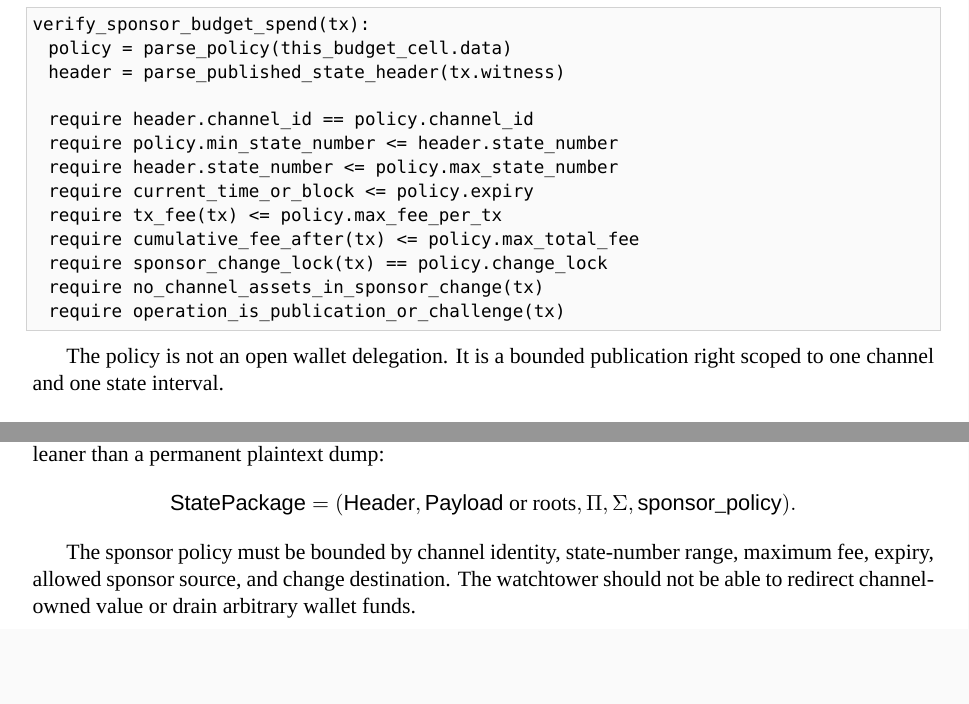
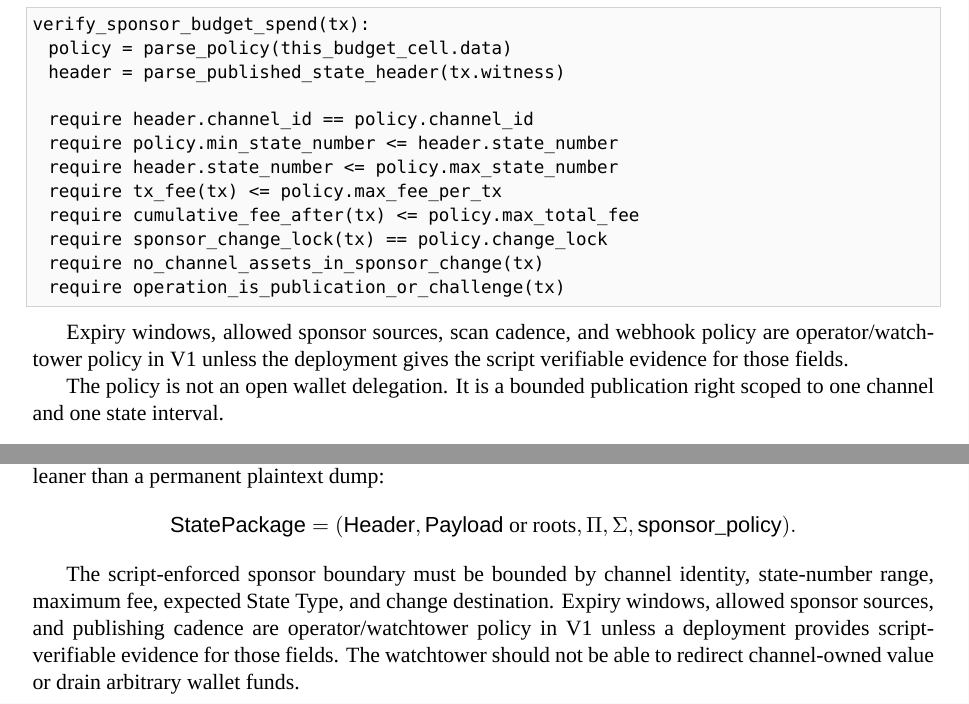
Before and after one commit to a19q3/Research, a LaTeX paper (morph_channel/paper.tex): two parts of pages 11 and 18 of 22, joined at a grey line, cut so that both start at the same text, the shorter picture padded with empty space. Compiled offline with XeLaTeX; a missing font is replaced by an installed copy or a similar font.

Commit message:
docs: separate sponsor script and operator policy

```diff
--- a/morph_channel/paper.tex
+++ b/morph_channel/paper.tex
@@ -471,13 +471,16 @@ verify_sponsor_budget_spend(tx):
   require header.channel_id == policy.channel_id
   require policy.min_state_number <= header.state_number
   require header.state_number <= policy.max_state_number
-  require current_time_or_block <= policy.expiry
   require tx_fee(tx) <= policy.max_fee_per_tx
   require cumulative_fee_after(tx) <= policy.max_total_fee
   require sponsor_change_lock(tx) == policy.change_lock
   require no_channel_assets_in_sponsor_change(tx)
   require operation_is_publication_or_challenge(tx)
 \end{lstlisting}
+
+Expiry windows, allowed sponsor sources, scan cadence, and webhook policy are
+operator/watchtower policy in V1 unless the deployment gives the script
+verifiable evidence for those fields.
 
 The policy is not an open wallet delegation. It is a bounded publication right scoped to one channel and one state interval.
 
@@ -958,7 +961,7 @@ A watchtower is a liveness delegate, not a custodian. It stores the latest state
 (\Header,\Payload\ \mathrm{or}\ \mathrm{roots},\Pi,\Sigma,\mathsf{sponsor\_policy}).
 \]
 
-The sponsor policy must be bounded by channel identity, state-number range, maximum fee, expiry, allowed sponsor source, and change destination. The watchtower should not be able to redirect channel-owned value or drain arbitrary wallet funds.
+The script-enforced sponsor boundary must be bounded by channel identity, state-number range, maximum fee, expected State Type, and change destination. Expiry windows, allowed sponsor sources, and publishing cadence are operator/watchtower policy in V1 unless a deployment provides script-verifiable evidence for those fields. The watchtower should not be able to redirect channel-owned value or drain arbitrary wallet funds.
 
 \section{Safety Properties}
 
```
